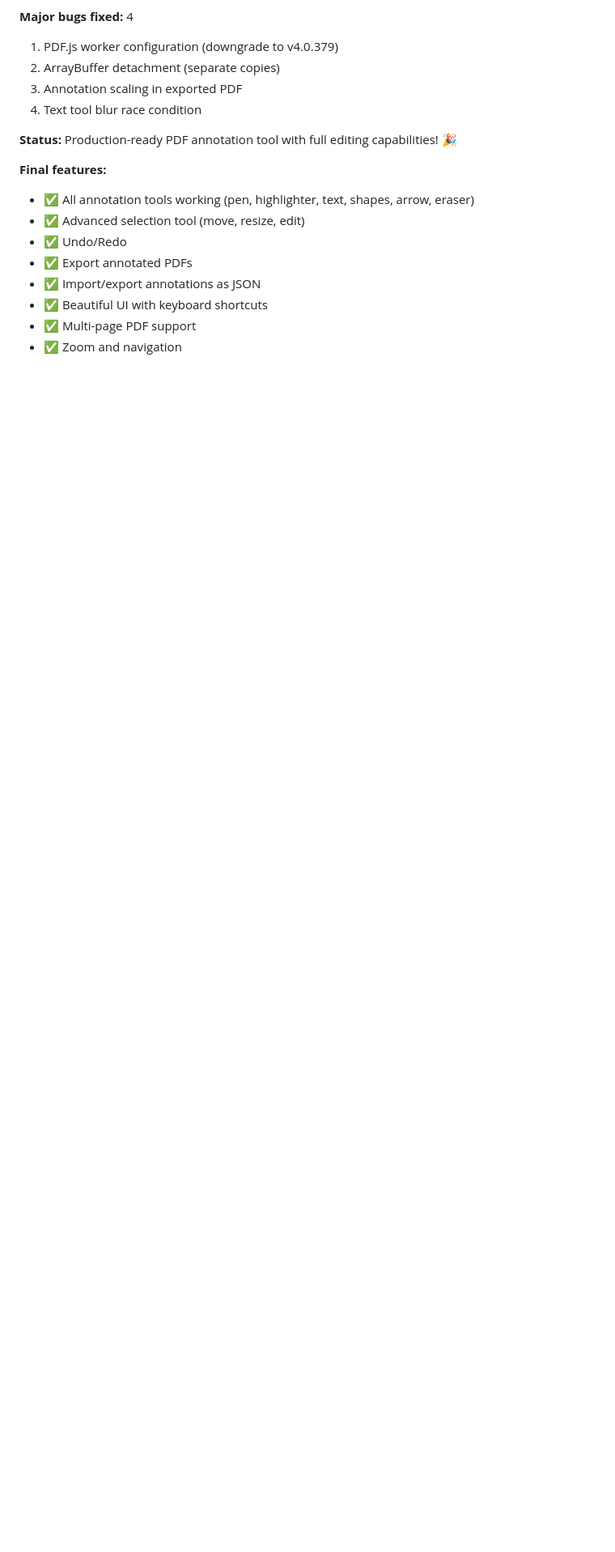
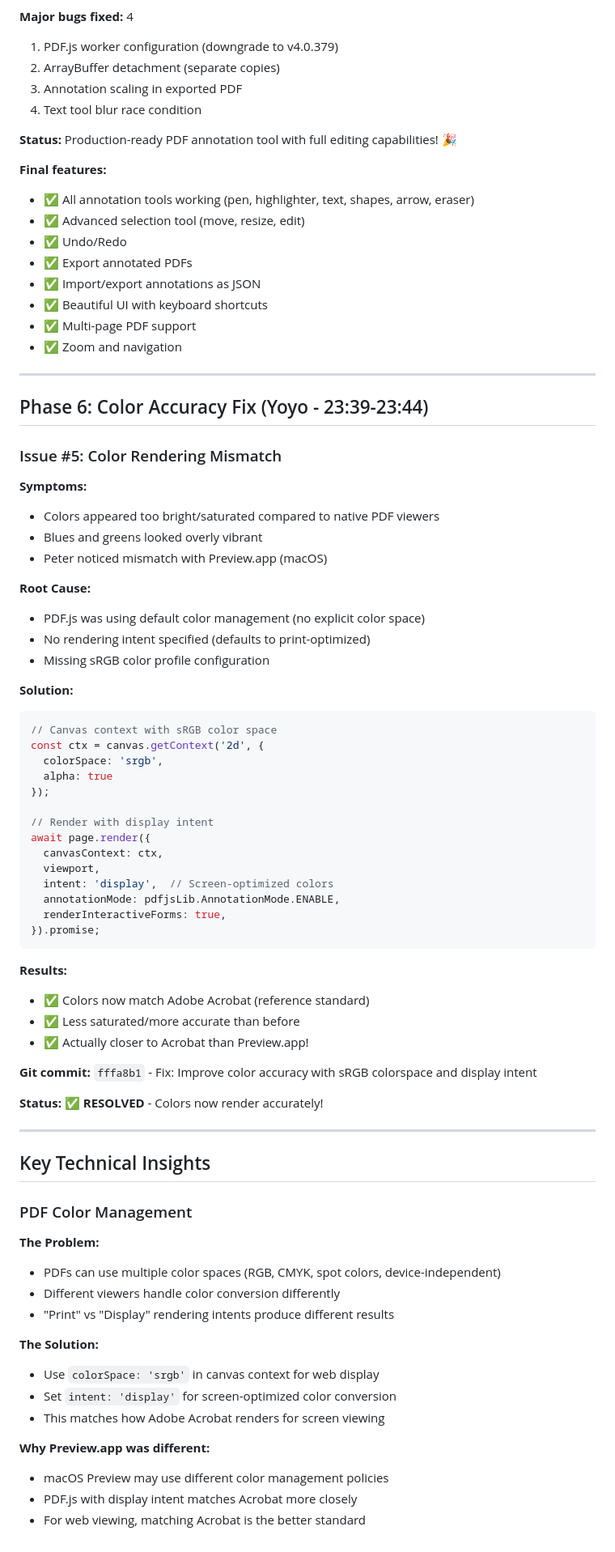
Before and after one commit to PeterLi/pdf-renderer, a Markdown page: CHANGELOG.md, the part around the change. Shown at 81% size. Drawn GitHub-style; blank space fills up the shorter version.

Commit message:
Docs: Document color accuracy fix in README and CHANGELOG
Added Phase 6 to CHANGELOG:
- Detailed explanation of color rendering issue
- Root cause analysis (missing sRGB + display intent)
- Solution implementation details
- Results: matches Adobe Acrobat (better than Preview.app!)
- Technical insights on PDF color management

Updated README:
- Added 'Color accuracy' feature to PDF Viewing section
- Updated 'Last Updated' timestamp
- Notes that colors match Adobe Acrobat rendering

Key insight: Using 'display' rendering intent with sRGB colorspace
makes PDF.js match Acrobat's screen rendering, which is the gold
standard for PDF viewing on displays.

````diff
--- a/CHANGELOG.md
+++ b/CHANGELOG.md
@@ -365,3 +365,67 @@ canvas.style.pointerEvents = 'auto';  // When input removed
 - ✅ Beautiful UI with keyboard shortcuts
 - ✅ Multi-page PDF support
 - ✅ Zoom and navigation
+
+
+---
+
+## Phase 6: Color Accuracy Fix (Yoyo - 23:39-23:44)
+
+### Issue #5: Color Rendering Mismatch
+
+**Symptoms:**
+- Colors appeared too bright/saturated compared to native PDF viewers
+- Blues and greens looked overly vibrant
+- Peter noticed mismatch with Preview.app (macOS)
+
+**Root Cause:**
+- PDF.js was using default color management (no explicit color space)
+- No rendering intent specified (defaults to print-optimized)
+- Missing sRGB color profile configuration
+
+**Solution:**
+```javascript
+// Canvas context with sRGB color space
+const ctx = canvas.getContext('2d', {
+  colorSpace: 'srgb',
+  alpha: true
+});
+
+// Render with display intent
+await page.render({
+  canvasContext: ctx,
+  viewport,
+  intent: 'display',  // Screen-optimized colors
+  annotationMode: pdfjsLib.AnnotationMode.ENABLE,
+  renderInteractiveForms: true,
+}).promise;
+```
+
+**Results:**
+- ✅ Colors now match Adobe Acrobat (reference standard)
+- ✅ Less saturated/more accurate than before
+- ✅ Actually closer to Acrobat than Preview.app!
+
+**Git commit:** `fffa8b1` - Fix: Improve color accuracy with sRGB colorspace and display intent
+
+**Status:** ✅ **RESOLVED** - Colors now render accurately!
+
+---
+
+## Key Technical Insights
+
+### PDF Color Management
+**The Problem:**
+- PDFs can use multiple color spaces (RGB, CMYK, spot colors, device-independent)
+- Different viewers handle color conversion differently
+- "Print" vs "Display" rendering intents produce different results
+
+**The Solution:**
+- Use `colorSpace: 'srgb'` in canvas context for web display
+- Set `intent: 'display'` for screen-optimized color conversion
+- This matches how Adobe Acrobat renders for screen viewing
+
+**Why Preview.app was different:**
+- macOS Preview may use different color management policies
+- PDF.js with display intent matches Acrobat more closely
+- For web viewing, matching Acrobat is the better standard
````
Also changed, not shown: README.md (+2 -1 lines).
